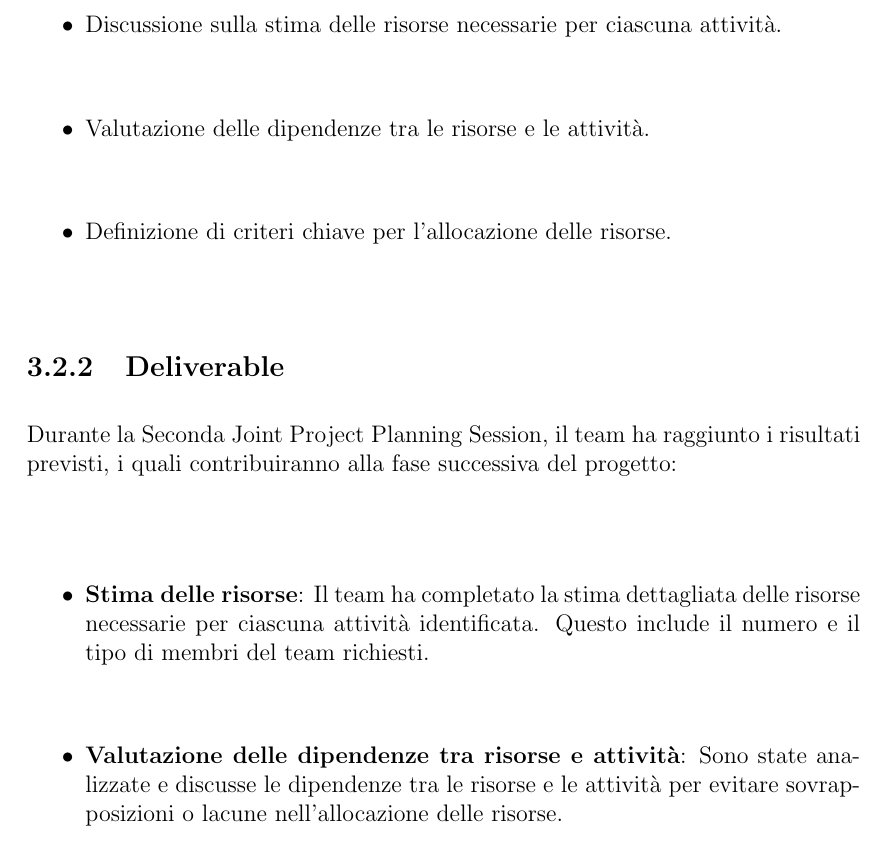
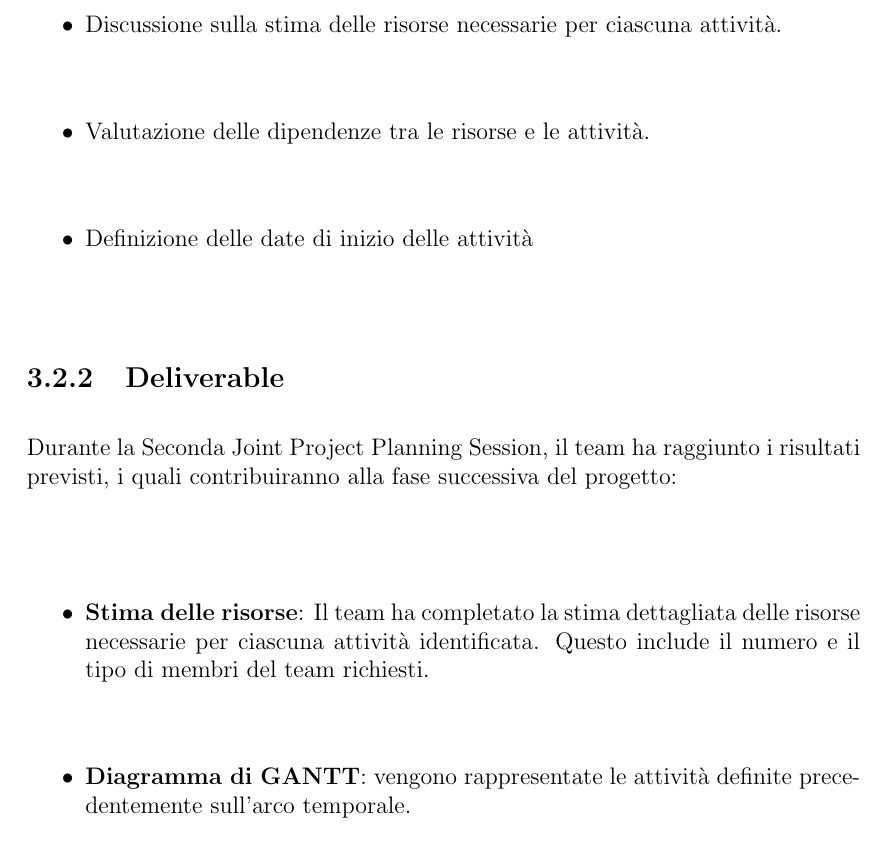
Before and after one commit to FilippoVissani/pm-project, a LaTeX thesis (thesis-main.tex, which reads chapter3.tex): part of page 27 of 44, cut so that both start at the same text. Compiled offline with pdfLaTeX.

Commit message:
docs: improve paragraph

```diff
--- a/chapter3.tex
+++ b/chapter3.tex
@@ -212,7 +212,7 @@ La seconda Joint Project Planning Session si concentra sulla stima delle risorse
 \begin{itemize}
     \item Discussione sulla stima delle risorse necessarie per ciascuna attività.
     \item Valutazione delle dipendenze tra le risorse e le attività.
-    \item Definizione di criteri chiave per l'allocazione delle risorse.
+    \item Definizione delle date di inizio delle attività
 \end{itemize}
 
 \subsection{Deliverable}
@@ -221,7 +221,7 @@ Durante la Seconda Joint Project Planning Session, il team ha raggiunto i risult
 
 \begin{itemize}
     \item \textbf{Stima delle risorse}: Il team ha completato la stima dettagliata delle risorse necessarie per ciascuna attività identificata. Questo include il numero e il tipo di membri del team richiesti.
-    \item \textbf{Valutazione delle dipendenze tra risorse e attività}: Sono state analizzate e discusse le dipendenze tra le risorse e le attività per evitare sovrapposizioni o lacune nell'allocazione delle risorse.
+    \item \textbf{Diagramma di GANTT}: vengono rappresentate le attività definite precedentemente sull'arco temporale.
 \end{itemize}
 
 \subsubsection{Stima delle Risorse}
```
